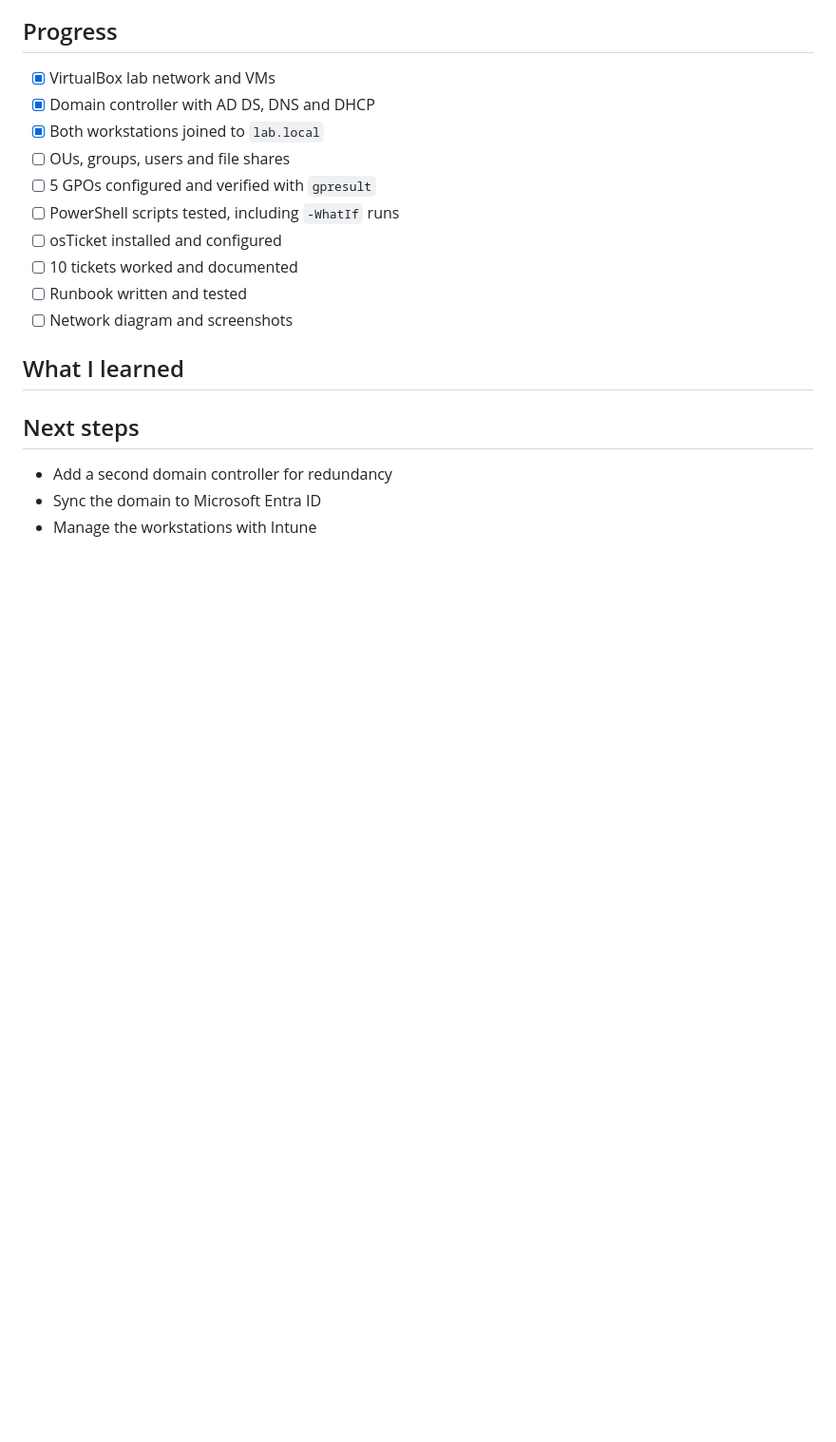
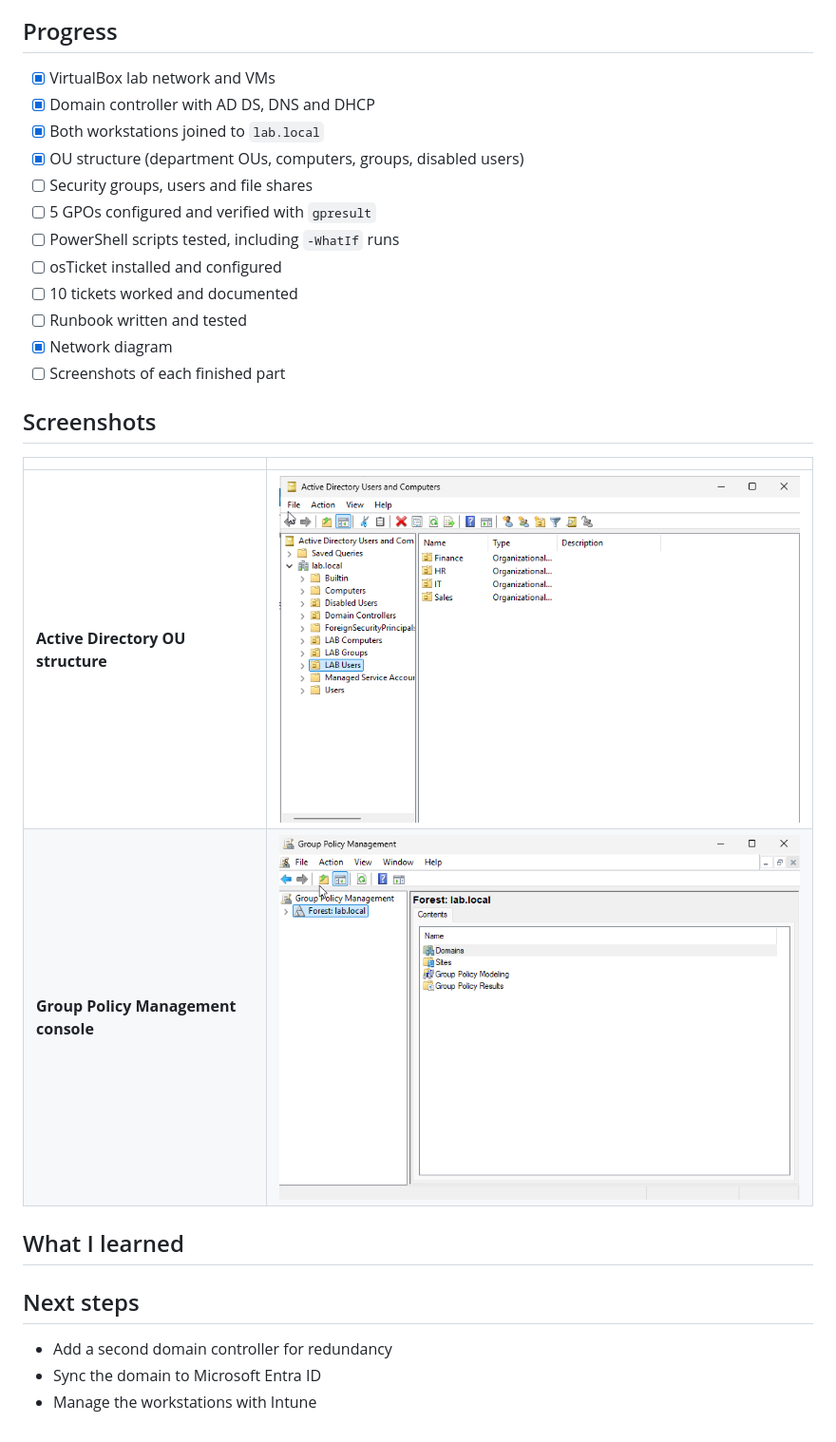
Before and after one commit to inamis9/homelab, a Markdown page: README.md, the part around one of its changes. Shown at 95% size. GitHub-like rendering; pictures changed too: screenshots/aduc-ou-structure.png (added), screenshots/gpm-console.png (added); blank space fills up the shorter version.

Commit message:
Add network diagram and AD/GPO screenshots, update progress
Co-Authored-By: Claude Opus 5.5 <noreply@anthropic.com>
Claude-Session: https://claude.ai/code/session_01Mcfn9qNWAG1cbnasYStAY7

```diff
--- a/README.md
+++ b/README.md
@@ -70,13 +70,22 @@ Windows Server 2022, Active Directory, DNS, DHCP, Group Policy, PowerShell, Wind
 - [x] VirtualBox lab network and VMs
 - [x] Domain controller with AD DS, DNS and DHCP
 - [x] Both workstations joined to `lab.local`
-- [ ] OUs, groups, users and file shares
+- [x] OU structure (department OUs, computers, groups, disabled users)
+- [ ] Security groups, users and file shares
 - [ ] 5 GPOs configured and verified with `gpresult`
 - [ ] PowerShell scripts tested, including `-WhatIf` runs
 - [ ] osTicket installed and configured
 - [ ] 10 tickets worked and documented
 - [ ] Runbook written and tested
-- [ ] Network diagram and screenshots
+- [x] Network diagram
+- [ ] Screenshots of each finished part
+
+## Screenshots
+
+| | |
+| --- | --- |
+| **Active Directory OU structure** | ![ADUC OU structure](screenshots/aduc-ou-structure.png) |
+| **Group Policy Management console** | ![Group Policy Management](screenshots/gpm-console.png) |
 
 ## What I learned
 
```
Also changed, not shown: other parts of README.md (+1 -1 lines), screenshots/network-diagram.png (added), 1 other file.
